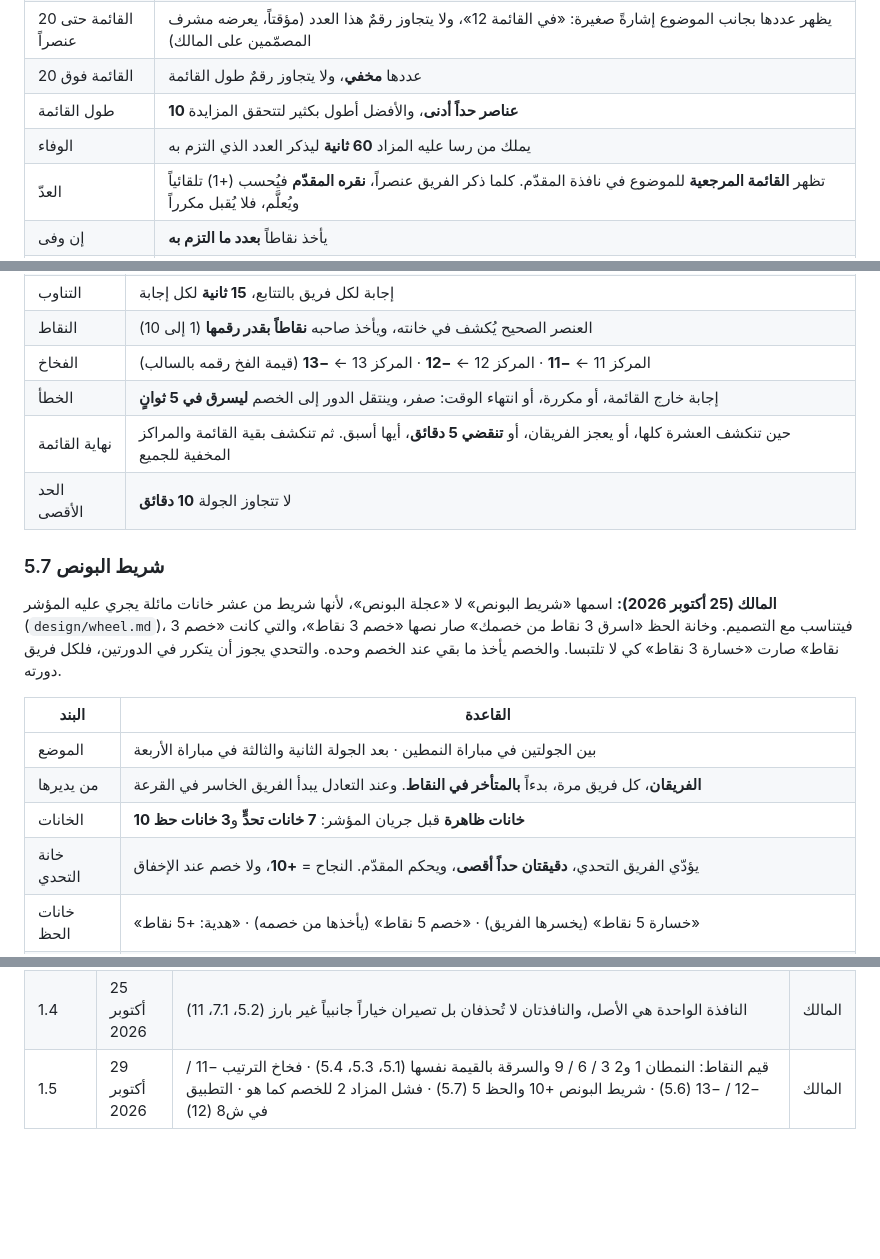
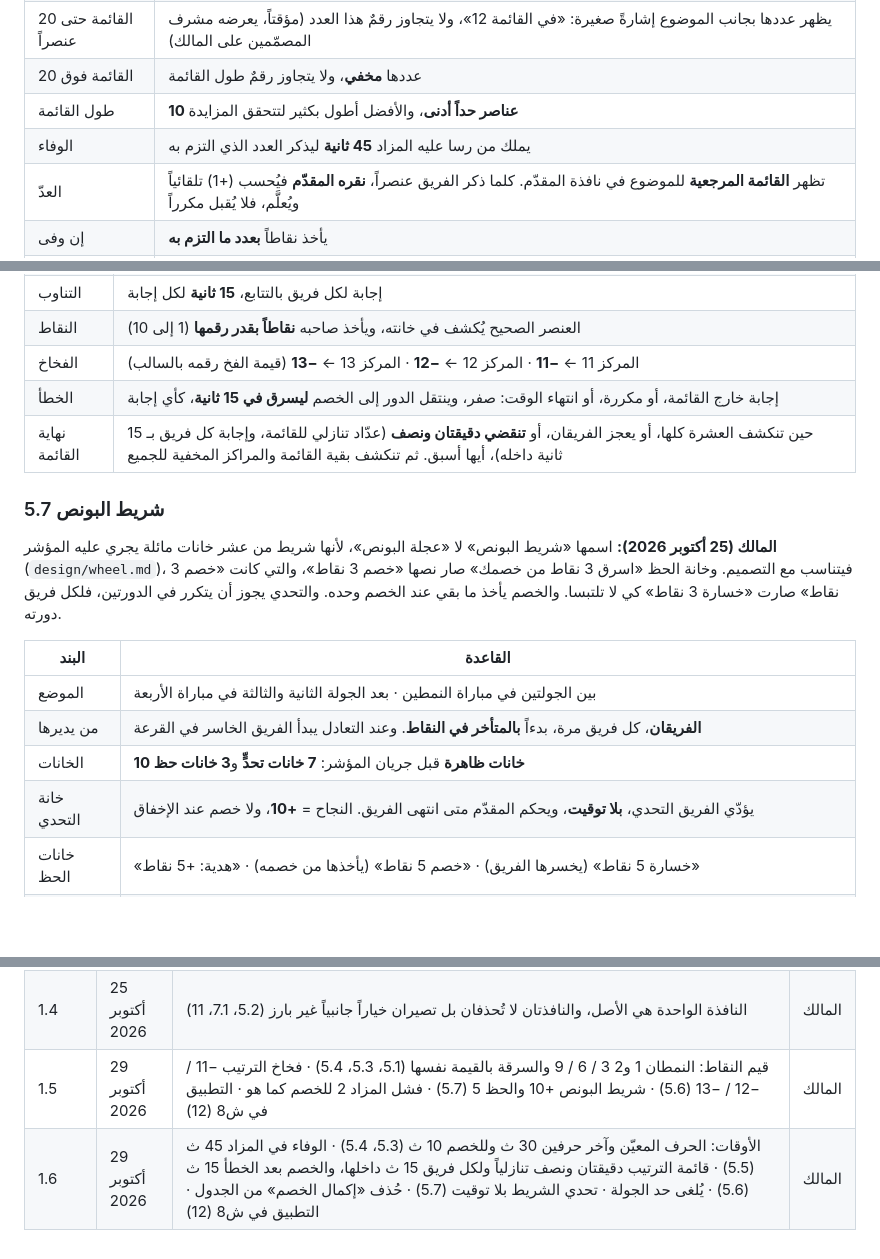
Before and after one commit to mtech732-stack/big-challenge, a Markdown page: docs/PROJECT.md, 3 parts joined by grey strips. Rendered like a GitHub page; blank space fills up the shorter version.

```diff
--- a/docs/PROJECT.md
+++ b/docs/PROJECT.md
@@ -146,7 +146,7 @@
 | القائمة حتى 20 عنصراً | يظهر عددها بجانب الموضوع إشارةً صغيرة: «في القائمة 12»، ولا يتجاوز رقمٌ هذا العدد (مؤقتاً، يعرضه مشرف المصمّمين على المالك) |
 | القائمة فوق 20 | عددها **مخفي**، ولا يتجاوز رقمٌ طول القائمة |
 | طول القائمة | **10 عناصر حداً أدنى**، والأفضل أطول بكثير لتتحقق المزايدة |
-| الوفاء | يملك من رسا عليه المزاد **60 ثانية** ليذكر العدد الذي التزم به |
+| الوفاء | يملك من رسا عليه المزاد **45 ثانية** ليذكر العدد الذي التزم به |
 | العدّ | تظهر **القائمة المرجعية** للموضوع في نافذة المقدّم. كلما ذكر الفريق عنصراً، **نقره المقدّم** فيُحسب (+1) تلقائياً ويُعلَّم، فلا يُقبل مكرراً |
 | إن وفى | يأخذ نقاطاً **بعدد ما التزم به** |
 | إن لم يفِ | يأخذ الخصم **نقطتين** ثابتتين (أكّدها المالك في 29 أكتوبر 2026). ولا يُكمل الخصم القائمة |
@@ -165,9 +165,8 @@
 | التناوب | إجابة لكل فريق بالتتابع، **15 ثانية** لكل إجابة |
 | النقاط | العنصر الصحيح يُكشف في خانته، ويأخذ صاحبه **نقاطاً بقدر رقمها** (1 إلى 10) |
 | الفخاخ | المركز 11 ← **−11** · المركز 12 ← **−12** · المركز 13 ← **−13** (قيمة الفخ رقمه بالسالب) |
-| الخطأ | إجابة خارج القائمة، أو مكررة، أو انتهاء الوقت: صفر، وينتقل الدور إلى الخصم **ليسرق في 5 ثوانٍ** |
-| نهاية القائمة | حين تنكشف العشرة كلها، أو يعجز الفريقان، أو **تنقضي 5 دقائق**، أيها أسبق. ثم تنكشف بقية القائمة والمراكز المخفية للجميع |
-| الحد الأقصى | لا تتجاوز الجولة **10 دقائق** |
+| الخطأ | إجابة خارج القائمة، أو مكررة، أو انتهاء الوقت: صفر، وينتقل الدور إلى الخصم **ليسرق في 15 ثانية**، كأي إجابة |
+| نهاية القائمة | حين تنكشف العشرة كلها، أو يعجز الفريقان، أو **تنقضي دقيقتان ونصف** (عدّاد تنازلي للقائمة، وإجابة كل فريق بـ 15 ثانية داخله)، أيها أسبق. ثم تنكشف بقية القائمة والمراكز المخفية للجميع |
 
 ### 5.7 شريط البونص
 **المالك (25 أكتوبر 2026):** اسمها «شريط البونص» لا «عجلة البونص»، لأنها شريط من عشر خانات مائلة يجري عليه المؤشر (`design/wheel.md`)، فيتناسب مع التصميم. وخانة الحظ «اسرق 3 نقاط من خصمك» صار نصها «خصم 3 نقاط»، والتي كانت «خصم 3 نقاط» صارت «خسارة 3 نقاط» كي لا تلتبسا. والخصم يأخذ ما بقي عند الخصم وحده. والتحدي يجوز أن يتكرر في الدورتين، فلكل فريق دورته.
@@ -177,7 +176,7 @@
 | الموضع | بين الجولتين في مباراة النمطين · بعد الجولة الثانية والثالثة في مباراة الأربعة |
 | من يديرها | **الفريقان**، كل فريق مرة، بدءاً **بالمتأخر في النقاط**. وعند التعادل يبدأ الفريق الخاسر في القرعة |
 | الخانات | **10 خانات ظاهرة** قبل جريان المؤشر: **7 خانات تحدٍّ** و**3 خانات حظ** |
-| خانة التحدي | يؤدّي الفريق التحدي، **دقيقتان حداً أقصى**، ويحكم المقدّم. النجاح = **+10**، ولا خصم عند الإخفاق |
+| خانة التحدي | يؤدّي الفريق التحدي، **بلا توقيت**، ويحكم المقدّم متى انتهى الفريق. النجاح = **+10**، ولا خصم عند الإخفاق |
 | خانات الحظ | «خسارة 5 نقاط» (يخسرها الفريق) · «خصم 5 نقاط» (يأخذها من خصمه) · «هدية: +5 نقاط» |
 | حدود الحظ | لا ينزل رصيد أي فريق تحت الصفر بسبب الشريط، ولا تتجاوز خانة حظ 5 نقاط. **والخصم بما بقي عند الخصم:** إن كان رصيده أقل من 5 أخذ الفريق ما بقي وحده (والقيم نفسها تُعتمد في ش8) |
 | تكرار التحدي | يجوز أن يقف المؤشر في الدورتين على التحدي نفسه، فيؤدّيه كل فريق في دورته |
@@ -384,3 +381,4 @@
 | 1.3 | 25 أكتوبر 2026 | باركود الإجابات في المزاد والترتيب، يحمل نص الإجابات لا رابطاً، ويُولَّد على الجهاز دون إنترنت، لتُلعب المباراة بنافذة واحدة (7.1، 11) | المالك |
 | 1.4 | 25 أكتوبر 2026 | النافذة الواحدة هي الأصل، والنافذتان لا تُحذفان بل تصيران خياراً جانبياً غير بارز (5.2، 7.1، 11) | المالك |
 | 1.5 | 29 أكتوبر 2026 | قيم النقاط: النمطان 1 و2 3 / 6 / 9 والسرقة بالقيمة نفسها (5.1، 5.3، 5.4) · فخاخ الترتيب −11 / −12 / −13 (5.6) · شريط البونص +10 والحظ 5 (5.7) · فشل المزاد 2 للخصم كما هو · التطبيق في ش8 (12) | المالك |
+| 1.6 | 29 أكتوبر 2026 | الأوقات: الحرف المعيّن وآخر حرفين 30 ث وللخصم 10 ث (5.3، 5.4) · الوفاء في المزاد 45 ث (5.5) · قائمة الترتيب دقيقتان ونصف تنازلياً ولكل فريق 15 ث داخلها، والخصم بعد الخطأ 15 ث (5.6) · يُلغى حد الجولة · تحدي الشريط بلا توقيت (5.7) · حُذف «إكمال الخصم» من الجدول · التطبيق في ش8 (12) | المالك |
```
Also changed, not shown: other parts of docs/PROJECT.md (+12 -14 lines).
